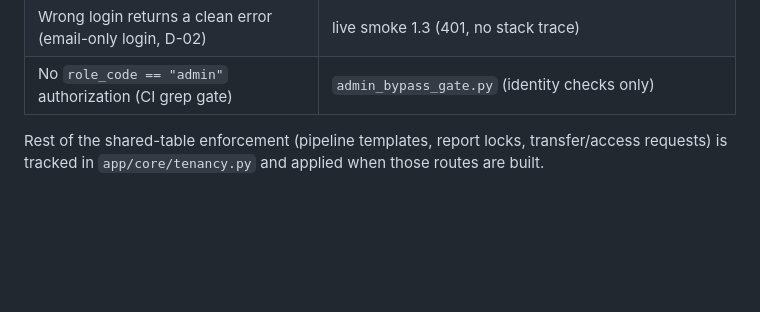
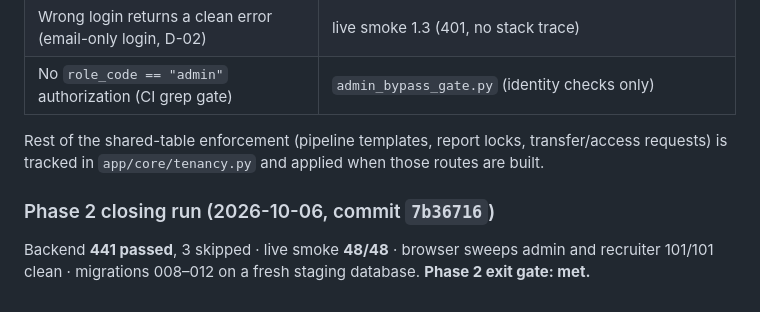
Before and after one commit to mnikhilsrikar2512/recruitops, a Markdown page: docs/phase-2-tenancy-status.md, the part around the change. GitHub-like rendering; blank space fills up the shorter version.

Commit message:
Phase 2: closing run — exit gate met
Co-Authored-By: Claude Opus 5.5 <noreply@anthropic.com>
Claude-Session: https://claude.ai/code/session_015frYj6SMHvoRirhEqNrWFj

```diff
--- a/docs/phase-2-tenancy-status.md
+++ b/docs/phase-2-tenancy-status.md
@@ -135,3 +135,7 @@ Backend **438 passed**, 3 skipped (incl. tenancy coverage, parity harness, per-c
 | No `role_code == "admin"` authorization (CI grep gate) | `admin_bypass_gate.py` (identity checks only) |
 
 Rest of the shared-table enforcement (pipeline templates, report locks, transfer/access requests) is tracked in `app/core/tenancy.py` and applied when those routes are built.
+
+### Phase 2 closing run (2026-10-06, commit `7b36716`)
+
+Backend **441 passed**, 3 skipped · live smoke **48/48** · browser sweeps admin and recruiter 101/101 clean · migrations 008–012 on a fresh staging database. **Phase 2 exit gate: met.**
```
